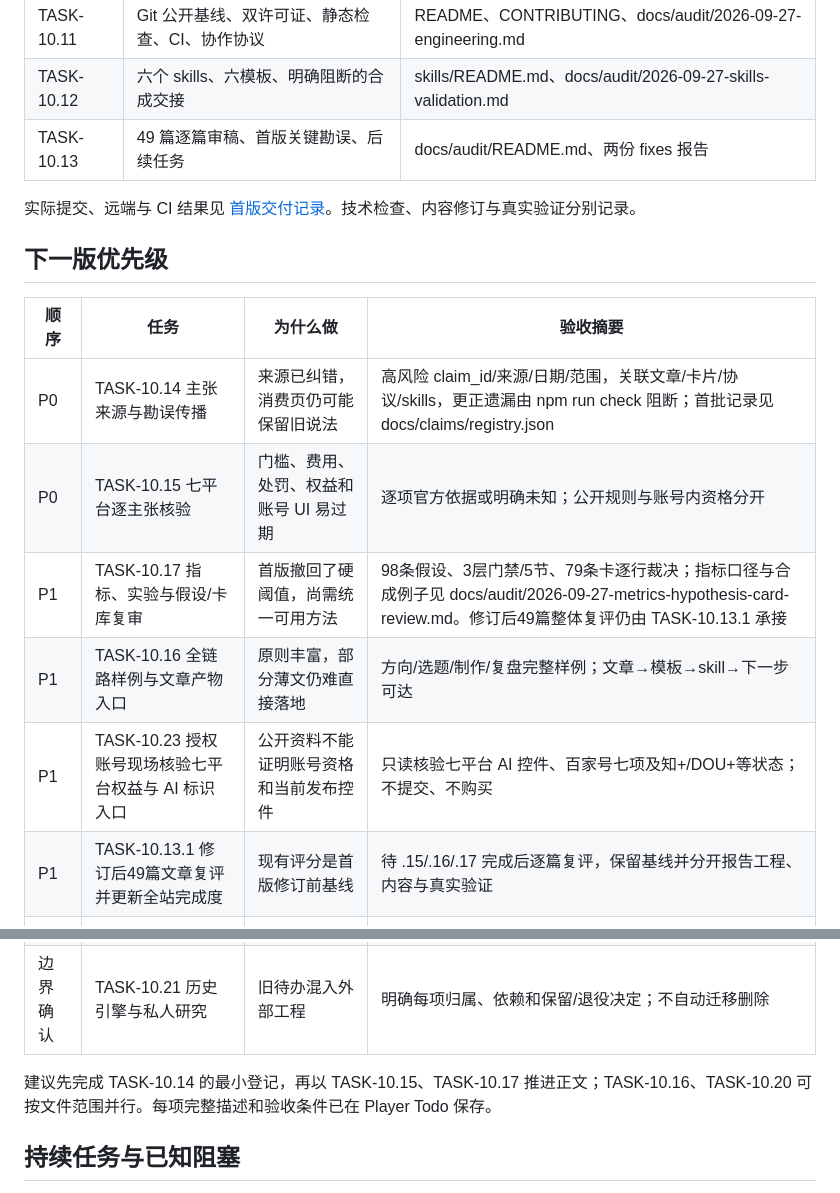
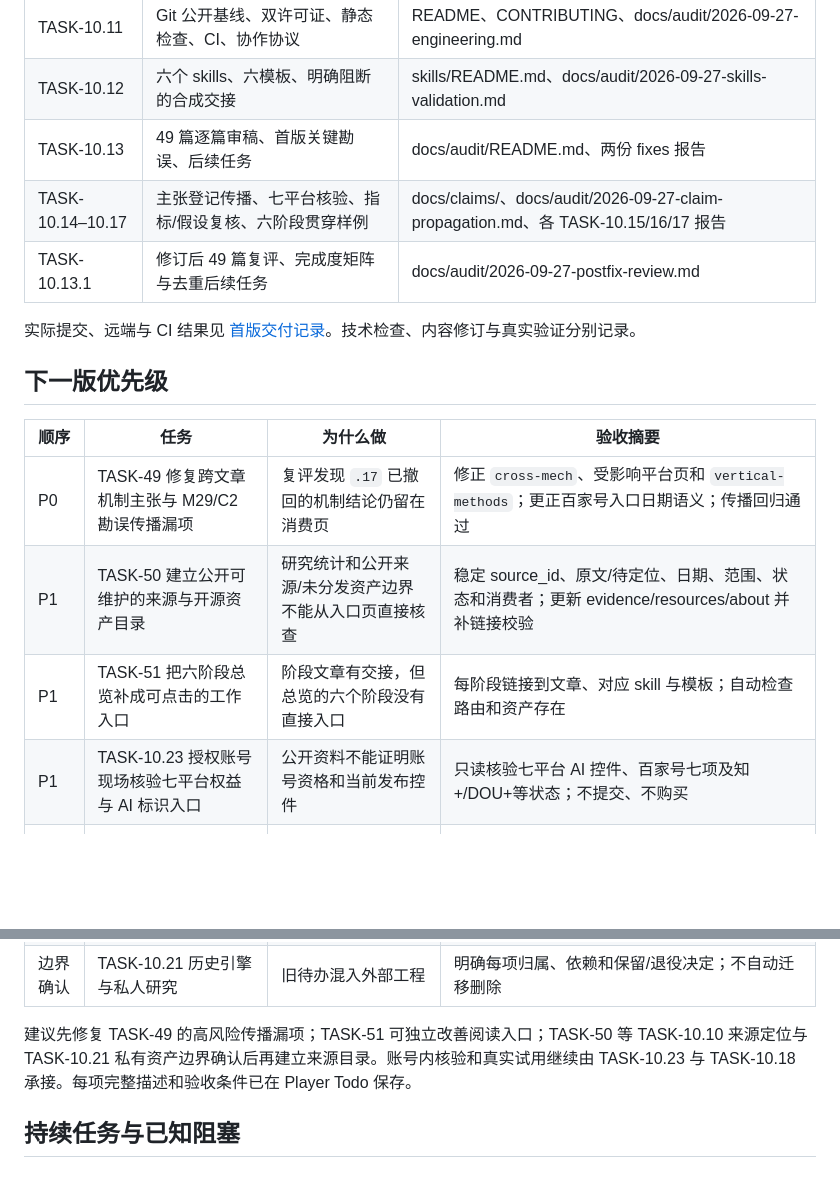
Before and after one commit to Ansel-Poiesis/start-doing-social-media, a Markdown page: TODO.md, 2 parts joined by grey strips. GitHub-like rendering; blank space fills up the shorter version.

```diff
--- a/TODO.md
+++ b/TODO.md
@@ -9,6 +9,8 @@
 | TASK-10.11 | Git 公开基线、双许可证、静态检查、CI、协作协议 | README、CONTRIBUTING、docs/audit/2026-09-27-engineering.md |
 | TASK-10.12 | 六个 skills、六模板、明确阻断的合成交接 | skills/README.md、docs/audit/2026-09-27-skills-validation.md |
 | TASK-10.13 | 49 篇逐篇审稿、首版关键勘误、后续任务 | docs/audit/README.md、两份 fixes 报告 |
+| TASK-10.14–10.17 | 主张登记传播、七平台核验、指标/假设复核、六阶段贯穿样例 | docs/claims/、docs/audit/2026-09-27-claim-propagation.md、各 TASK-10.15/16/17 报告 |
+| TASK-10.13.1 | 修订后 49 篇复评、完成度矩阵与去重后续任务 | docs/audit/2026-09-27-postfix-review.md |
 
 实际提交、远端与 CI 结果见 [首版交付记录](docs/releases/0.11.0.md)。技术检查、内容修订与真实验证分别记录。
 
@@ -16,19 +18,17 @@
 
 | 顺序 | 任务 | 为什么做 | 验收摘要 |
 | --- | --- | --- | --- |
-| P0 | TASK-10.14 主张来源与勘误传播 | 来源已纠错，消费页仍可能保留旧说法 | 高风险 claim_id/来源/日期/范围，关联文章/卡片/协议/skills，更正遗漏由 npm run check 阻断；首批记录见 docs/claims/registry.json |
-| P0 | TASK-10.15 七平台逐主张核验 | 门槛、费用、处罚、权益和账号 UI 易过期 | 逐项官方依据或明确未知；公开规则与账号内资格分开 |
-| P1 | TASK-10.17 指标、实验与假设/卡库复审 | 首版撤回了硬阈值，尚需统一可用方法 | 98条假设、3层门禁/5节、79条卡逐行裁决；指标口径与合成例子见 docs/audit/2026-09-27-metrics-hypothesis-card-review.md。修订后49篇整体复评仍由 TASK-10.13.1 承接 |
-| P1 | TASK-10.16 全链路样例与文章产物入口 | 原则丰富，部分薄文仍难直接落地 | 方向/选题/制作/复盘完整样例；文章→模板→skill→下一步可达 |
+| P0 | TASK-49 修复跨文章机制主张与 M29/C2 勘误传播漏项 | 复评发现 `.17` 已撤回的机制结论仍留在消费页 | 修正 `cross-mech`、受影响平台页和 `vertical-methods`；更正百家号入口日期语义；传播回归通过 |
+| P1 | TASK-50 建立公开可维护的来源与开源资产目录 | 研究统计和公开来源/未分发资产边界不能从入口页直接核查 | 稳定 source_id、原文/待定位、日期、范围、状态和消费者；更新 evidence/resources/about 并补链接校验 |
+| P1 | TASK-51 把六阶段总览补成可点击的工作入口 | 阶段文章有交接，但总览的六个阶段没有直接入口 | 每阶段链接到文章、对应 skill 与模板；自动检查路由和资产存在 |
 | P1 | TASK-10.23 授权账号现场核验七平台权益与 AI 标识入口 | 公开资料不能证明账号资格和当前发布控件 | 只读核验七平台 AI 控件、百家号七项及知+/DOU+等状态；不提交、不购买 |
-| P1 | TASK-10.13.1 修订后49篇文章复评并更新全站完成度 | 现有评分是首版修订前基线 | 待 .15/.16/.17 完成后逐篇复评，保留基线并分开报告工程、内容与真实验证 |
 | P1 | TASK-10.22 创作模式依据复核 | 视频转录和类型/测量主张尚有疑点 | 原视频时间戳、研究来源与反例；未经试答不生成固定类型 |
 | P2 | TASK-10.19 运营、分发与商业资料 | 持续运营、内容复用、合作交付覆盖不足 | 覆盖矩阵和可用指南；非商业目标不强制变现 |
 | P2 | TASK-10.20 浏览器 CI 与历史样式收束 | 当前浏览器证据不能保证以后不回归 | 干净环境路由/键盘/主题/窄屏表格回归，样式有前后对照 |
 | 待参与 | TASK-10.18 真实作品与六技能使用 | 合成干跑不是产品有效性证据 | 经同意的真实使用、预测/制作/回执/复盘、失败样本和改后复测；依赖 TASK-10.1 |
 | 边界确认 | TASK-10.21 历史引擎与私人研究 | 旧待办混入外部工程 | 明确每项归属、依赖和保留/退役决定；不自动迁移删除 |
 
-建议先完成 TASK-10.14 的最小登记，再以 TASK-10.15、TASK-10.17 推进正文；TASK-10.16、TASK-10.20 可按文件范围并行。每项完整描述和验收条件已在 Player Todo 保存。
+建议先修复 TASK-49 的高风险传播漏项；TASK-51 可独立改善阅读入口；TASK-50 等 TASK-10.10 来源定位与 TASK-10.21 私有资产边界确认后再建立来源目录。账号内核验和真实试用继续由 TASK-10.23 与 TASK-10.18 承接。每项完整描述和验收条件已在 Player Todo 保存。
 
 ## 持续任务与已知阻塞
 
```
Also changed, not shown: docs/audit/2026-09-27-postfix-review.md (added, +120 -0 lines), docs/audit/README.md (+6 -3 lines).
